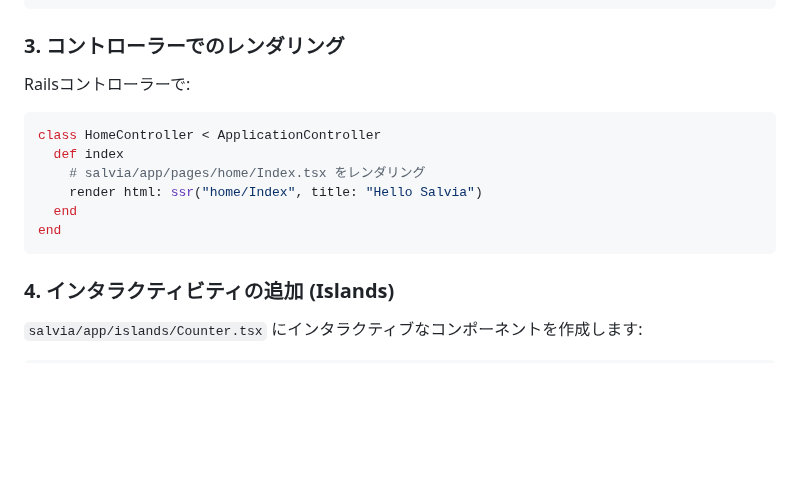
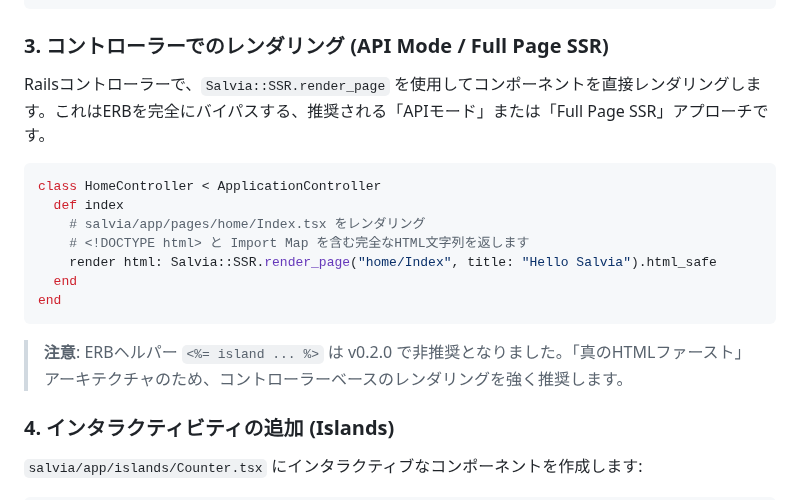
Before and after one commit to genfuru011/Salvia, a Markdown page: README.ja.md, the part around the change. GitHub-like rendering; blank space fills up the shorter version.

````diff
--- a/README.ja.md
+++ b/README.ja.md
@@ -94,18 +94,21 @@ export default function Home({ title }) {
 }
 ```
 
-### 3. コントローラーでのレンダリング
+### 3. コントローラーでのレンダリング (API Mode / Full Page SSR)
 
-Railsコントローラーで:
+Railsコントローラーで、`Salvia::SSR.render_page` を使用してコンポーネントを直接レンダリングします。これはERBを完全にバイパスする、推奨される「APIモード」または「Full Page SSR」アプローチです。
 
 ```ruby
 class HomeController < ApplicationController
   def index
     # salvia/app/pages/home/Index.tsx をレンダリング
-    render html: ssr("home/Index", title: "Hello Salvia")
+    # <!DOCTYPE html> と Import Map を含む完全なHTML文字列を返します
+    render html: Salvia::SSR.render_page("home/Index", title: "Hello Salvia").html_safe
   end
 end
 ```
+
+> **注意**: ERBヘルパー `<%= island ... %>` は v0.2.0 で非推奨となりました。「真のHTMLファースト」アーキテクチャのため、コントローラーベースのレンダリングを強く推奨します。
 
 ### 4. インタラクティビティの追加 (Islands)
 
````
Also changed, not shown: docs/en/DESIGN.md (+2 -1 lines), docs/en/REFERENCE.md (+9 -5 lines).
